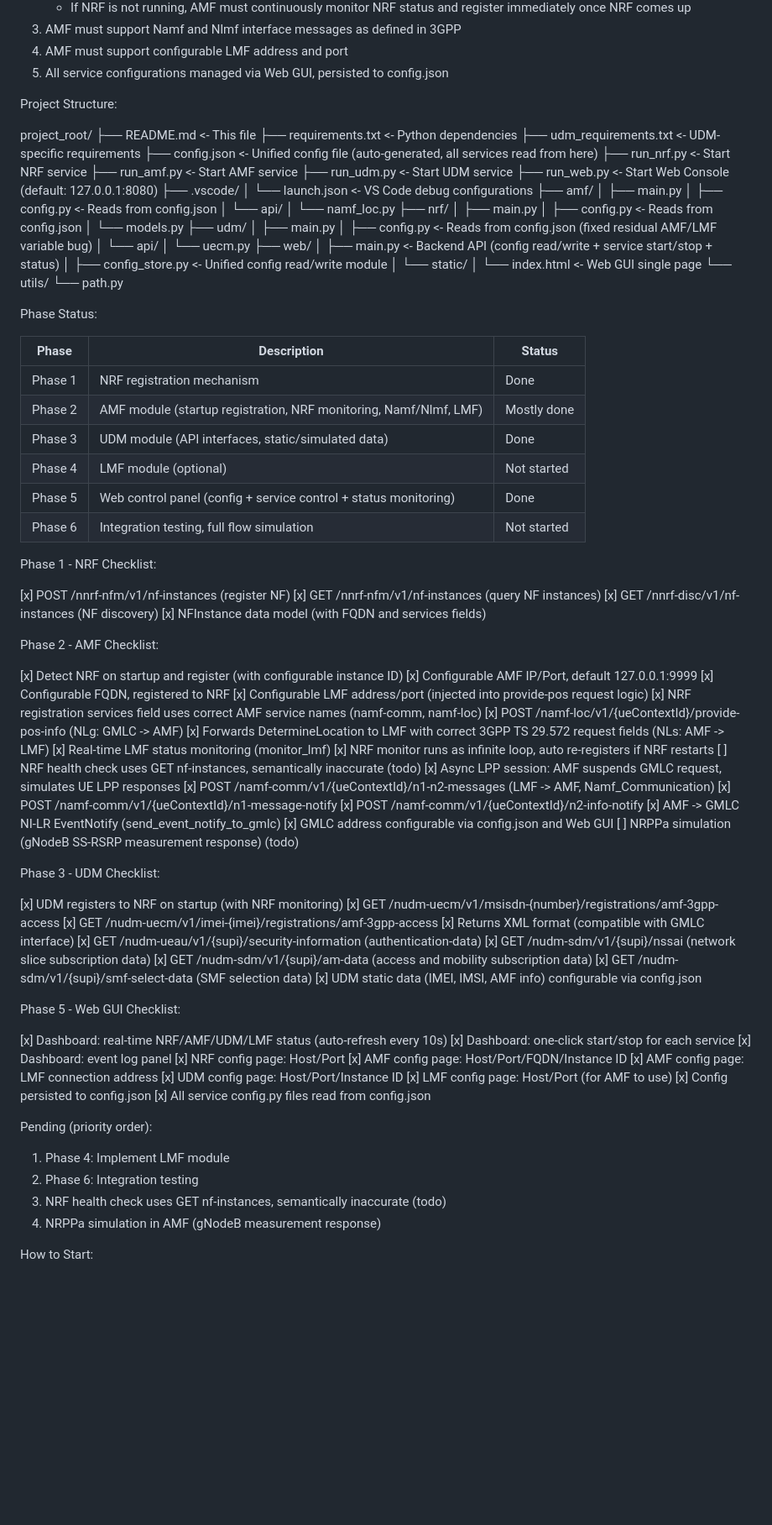
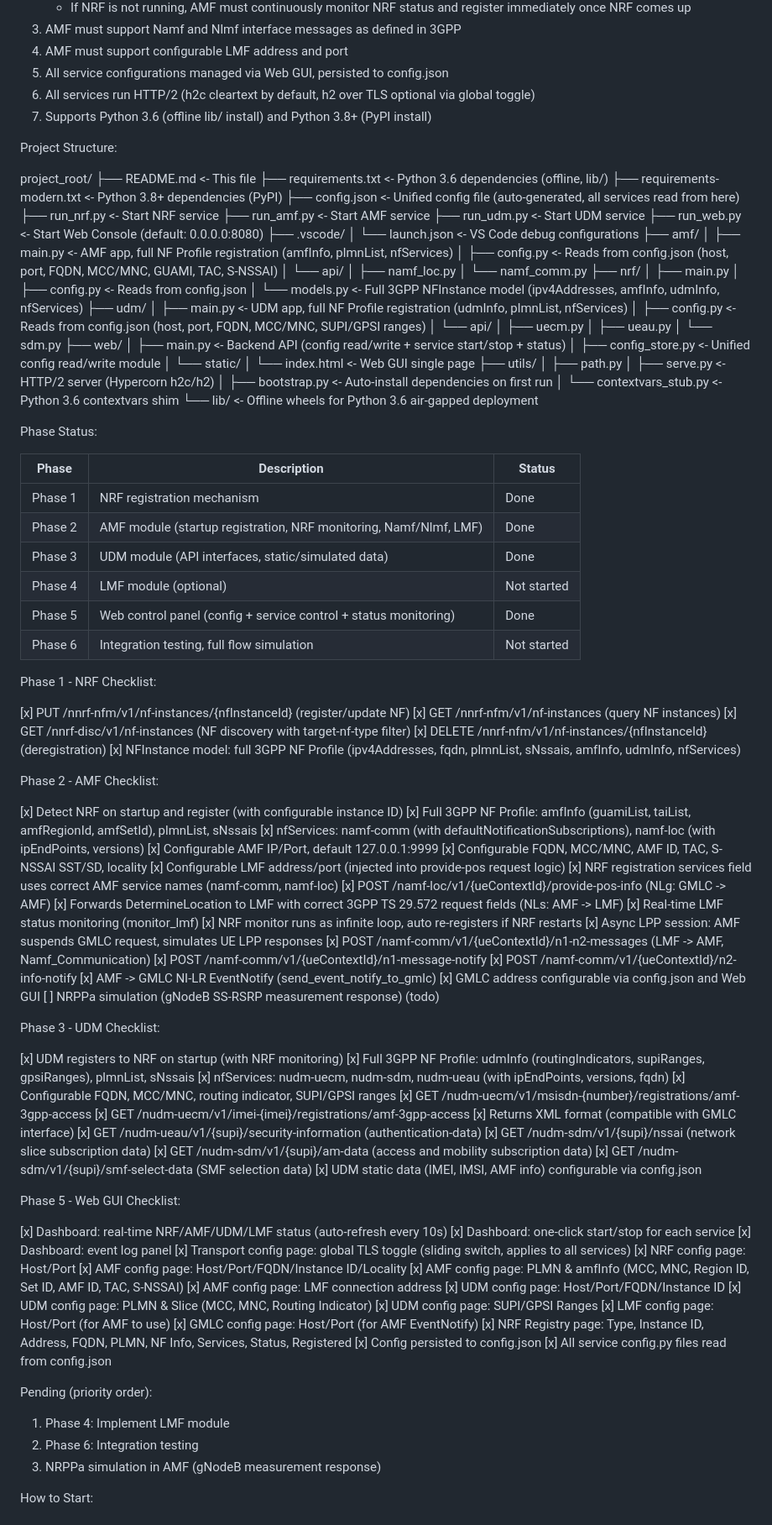
Before and after one commit to ewwgkki/5g_core_sim, a Markdown page: README.md, the part around one of its changes. Shown at 84% size. GitHub-like rendering; blank space fills up the shorter version.

Commit message:
docs: update README.md for v0.8

```diff
--- a/README.md
+++ b/README.md
@@ -10,42 +10,51 @@ Requirements:
 3. AMF must support Namf and Nlmf interface messages as defined in 3GPP
 4. AMF must support configurable LMF address and port
 5. All service configurations managed via Web GUI, persisted to config.json
+6. All services run HTTP/2 (h2c cleartext by default, h2 over TLS optional via global toggle)
+7. Supports Python 3.6 (offline lib/ install) and Python 3.8+ (PyPI install)
 
 
 Project Structure:
 
 project_root/
 ├── README.md                <- This file
-├── requirements.txt         <- Python dependencies
-├── udm_requirements.txt     <- UDM-specific requirements
+├── requirements.txt         <- Python 3.6 dependencies (offline, lib/)
+├── requirements-modern.txt  <- Python 3.8+ dependencies (PyPI)
 ├── config.json              <- Unified config file (auto-generated, all services read from here)
 ├── run_nrf.py               <- Start NRF service
 ├── run_amf.py               <- Start AMF service
 ├── run_udm.py               <- Start UDM service
-├── run_web.py               <- Start Web Console (default: 127.0.0.1:8080)
+├── run_web.py               <- Start Web Console (default: 0.0.0.0:8080)
 ├── .vscode/
 │   └── launch.json          <- VS Code debug configurations
 ├── amf/
-│   ├── main.py
-│   ├── config.py            <- Reads from config.json
+│   ├── main.py              <- AMF app, full NF Profile registration (amfInfo, plmnList, nfServices)
+│   ├── config.py            <- Reads from config.json (host, port, FQDN, MCC/MNC, GUAMI, TAC, S-NSSAI)
 │   └── api/
-│       └── namf_loc.py
+│       ├── namf_loc.py
+│       └── namf_comm.py
 ├── nrf/
 │   ├── main.py
 │   ├── config.py            <- Reads from config.json
-│   └── models.py
+│   └── models.py            <- Full 3GPP NFInstance model (ipv4Addresses, amfInfo, udmInfo, nfServices)
 ├── udm/
-│   ├── main.py
-│   ├── config.py            <- Reads from config.json (fixed residual AMF/LMF variable bug)
+│   ├── main.py              <- UDM app, full NF Profile registration (udmInfo, plmnList, nfServices)
+│   ├── config.py            <- Reads from config.json (host, port, FQDN, MCC/MNC, SUPI/GPSI ranges)
 │   └── api/
-│       └── uecm.py
+│       ├── uecm.py
+│       ├── ueau.py
+│       └── sdm.py
 ├── web/
 │   ├── main.py              <- Backend API (config read/write + service start/stop + status)
 │   ├── config_store.py      <- Unified config read/write module
 │   └── static/
 │       └── index.html       <- Web GUI single page
-└── utils/
-    └── path.py
+├── utils/
+│   ├── path.py
+│   ├── serve.py             <- HTTP/2 server (Hypercorn h2c/h2)
+│   ├── bootstrap.py         <- Auto-install dependencies on first run
+│   └── contextvars_stub.py  <- Python 3.6 contextvars shim
+└── lib/                     <- Offline wheels for Python 3.6 air-gapped deployment
 
 
 Phase Status:
@@ -53,7 +62,7 @@ Phase Status:
 | Phase   | Description                                                        | Status      |
 |---------|--------------------------------------------------------------------|-------------|
 | Phase 1 | NRF registration mechanism                                         | Done        |
-| Phase 2 | AMF module (startup registration, NRF monitoring, Namf/Nlmf, LMF) | Mostly done |
+| Phase 2 | AMF module (startup registration, NRF monitoring, Namf/Nlmf, LMF) | Done        |
 | Phase 3 | UDM module (API interfaces, static/simulated data)                 | Done        |
 | Phase 4 | LMF module (optional)                                              | Not started |
 | Phase 5 | Web control panel (config + service control + status monitoring)   | Done        |
@@ -62,24 +71,26 @@ Phase Status:
 
 Phase 1 - NRF Checklist:
 
-  [x] POST /nnrf-nfm/v1/nf-instances  (register NF)
+  [x] PUT  /nnrf-nfm/v1/nf-instances/{nfInstanceId}  (register/update NF)
   [x] GET  /nnrf-nfm/v1/nf-instances  (query NF instances)
-  [x] GET  /nnrf-disc/v1/nf-instances (NF discovery)
-  [x] NFInstance data model (with FQDN and services fields)
+  [x] GET  /nnrf-disc/v1/nf-instances (NF discovery with target-nf-type filter)
+  [x] DELETE /nnrf-nfm/v1/nf-instances/{nfInstanceId} (deregistration)
+  [x] NFInstance model: full 3GPP NF Profile (ipv4Addresses, fqdn, plmnList, sNssais, amfInfo, udmInfo, nfServices)
 
 
 Phase 2 - AMF Checklist:
 
   [x] Detect NRF on startup and register (with configurable instance ID)
+  [x] Full 3GPP NF Profile: amfInfo (guamiList, taiList, amfRegionId, amfSetId), plmnList, sNssais
+  [x] nfServices: namf-comm (with defaultNotificationSubscriptions), namf-loc (with ipEndPoints, versions)
   [x] Configurable AMF IP/Port, default 127.0.0.1:9999
-  [x] Configurable FQDN, registered to NRF
+  [x] Configurable FQDN, MCC/MNC, AMF ID, TAC, S-NSSAI SST/SD, locality
   [x] Configurable LMF address/port (injected into provide-pos request logic)
   [x] NRF registration services field uses correct AMF service names (namf-comm, namf-loc)
   [x] POST /namf-loc/v1/{ueContextId}/provide-pos-info (NLg: GMLC -> AMF)
   [x] Forwards DetermineLocation to LMF with correct 3GPP TS 29.572 request fields (NLs: AMF -> LMF)
   [x] Real-time LMF status monitoring (monitor_lmf)
   [x] NRF monitor runs as infinite loop, auto re-registers if NRF restarts
-  [ ] NRF health check uses GET nf-instances, semantically inaccurate          (todo)
   [x] Async LPP session: AMF suspends GMLC request, simulates UE LPP responses
   [x] POST /namf-comm/v1/{ueContextId}/n1-n2-messages  (LMF -> AMF, Namf_Communication)
   [x] POST /namf-comm/v1/{ueContextId}/n1-message-notify
@@ -92,6 +103,9 @@ Phase 2 - AMF Checklist:
 Phase 3 - UDM Checklist:
 
   [x] UDM registers to NRF on startup (with NRF monitoring)
+  [x] Full 3GPP NF Profile: udmInfo (routingIndicators, supiRanges, gpsiRanges), plmnList, sNssais
+  [x] nfServices: nudm-uecm, nudm-sdm, nudm-ueau (with ipEndPoints, versions, fqdn)
+  [x] Configurable FQDN, MCC/MNC, routing indicator, SUPI/GPSI ranges
   [x] GET /nudm-uecm/v1/msisdn-{number}/registrations/amf-3gpp-access
   [x] GET /nudm-uecm/v1/imei-{imei}/registrations/amf-3gpp-access
   [x] Returns XML format (compatible with GMLC interface)
@@ -107,11 +121,17 @@ Phase 5 - Web GUI Checklist:
   [x] Dashboard: real-time NRF/AMF/UDM/LMF status (auto-refresh every 10s)
   [x] Dashboard: one-click start/stop for each service
   [x] Dashboard: event log panel
+  [x] Transport config page: global TLS toggle (sliding switch, applies to all services)
   [x] NRF config page: Host/Port
-  [x] AMF config page: Host/Port/FQDN/Instance ID
+  [x] AMF config page: Host/Port/FQDN/Instance ID/Locality
+  [x] AMF config page: PLMN & amfInfo (MCC, MNC, Region ID, Set ID, AMF ID, TAC, S-NSSAI)
   [x] AMF config page: LMF connection address
-  [x] UDM config page: Host/Port/Instance ID
+  [x] UDM config page: Host/Port/FQDN/Instance ID
+  [x] UDM config page: PLMN & Slice (MCC, MNC, Routing Indicator)
+  [x] UDM config page: SUPI/GPSI Ranges
   [x] LMF config page: Host/Port (for AMF to use)
+  [x] GMLC config page: Host/Port (for AMF EventNotify)
+  [x] NRF Registry page: Type, Instance ID, Address, FQDN, PLMN, NF Info, Services, Status, Registered
   [x] Config persisted to config.json
   [x] All service config.py files read from config.json
 
@@ -120,8 +140,7 @@ Pending (priority order):
 
   1. Phase 4: Implement LMF module
   2. Phase 6: Integration testing
-  3. NRF health check uses GET nf-instances, semantically inaccurate (todo)
-  4. NRPPa simulation in AMF (gNodeB measurement response)
+  3. NRPPa simulation in AMF (gNodeB measurement response)
 
 
 How to Start:
```
Also changed, not shown: other parts of README.md (+10 -0 lines).
